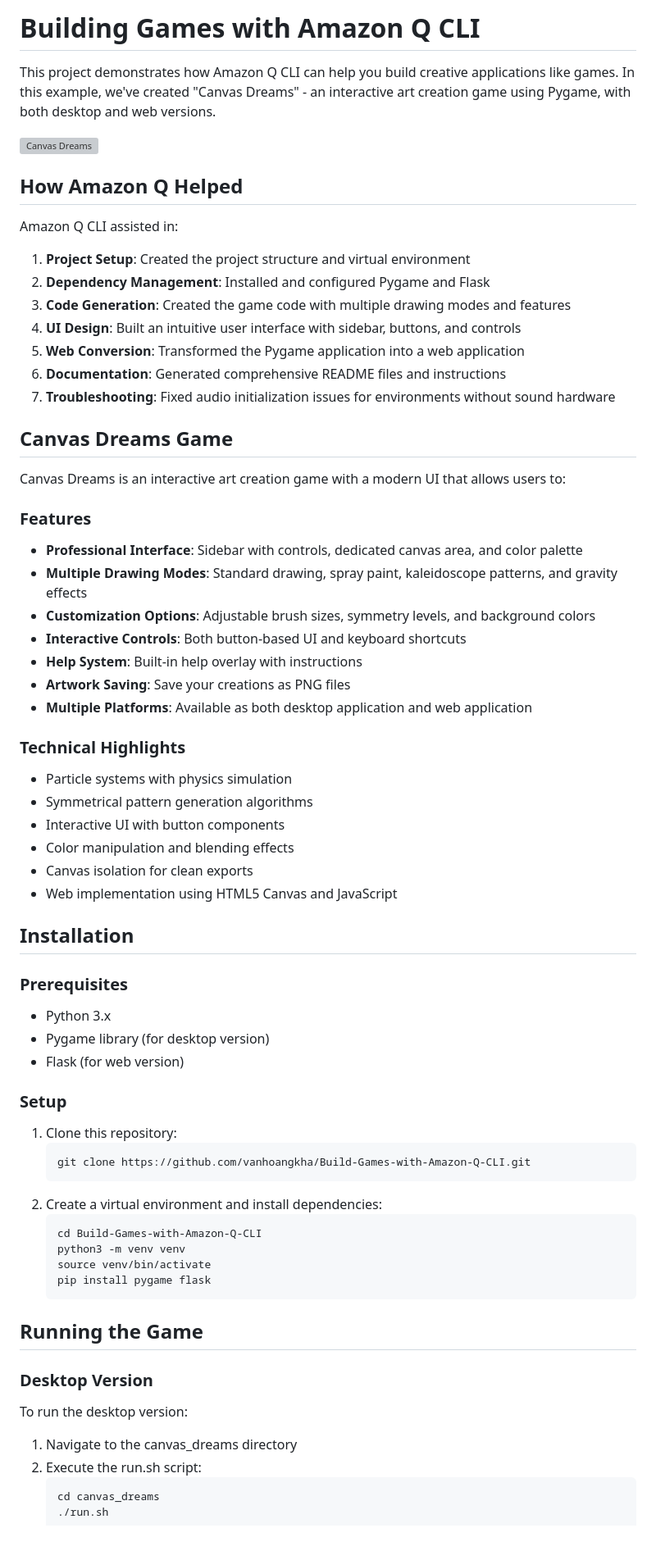
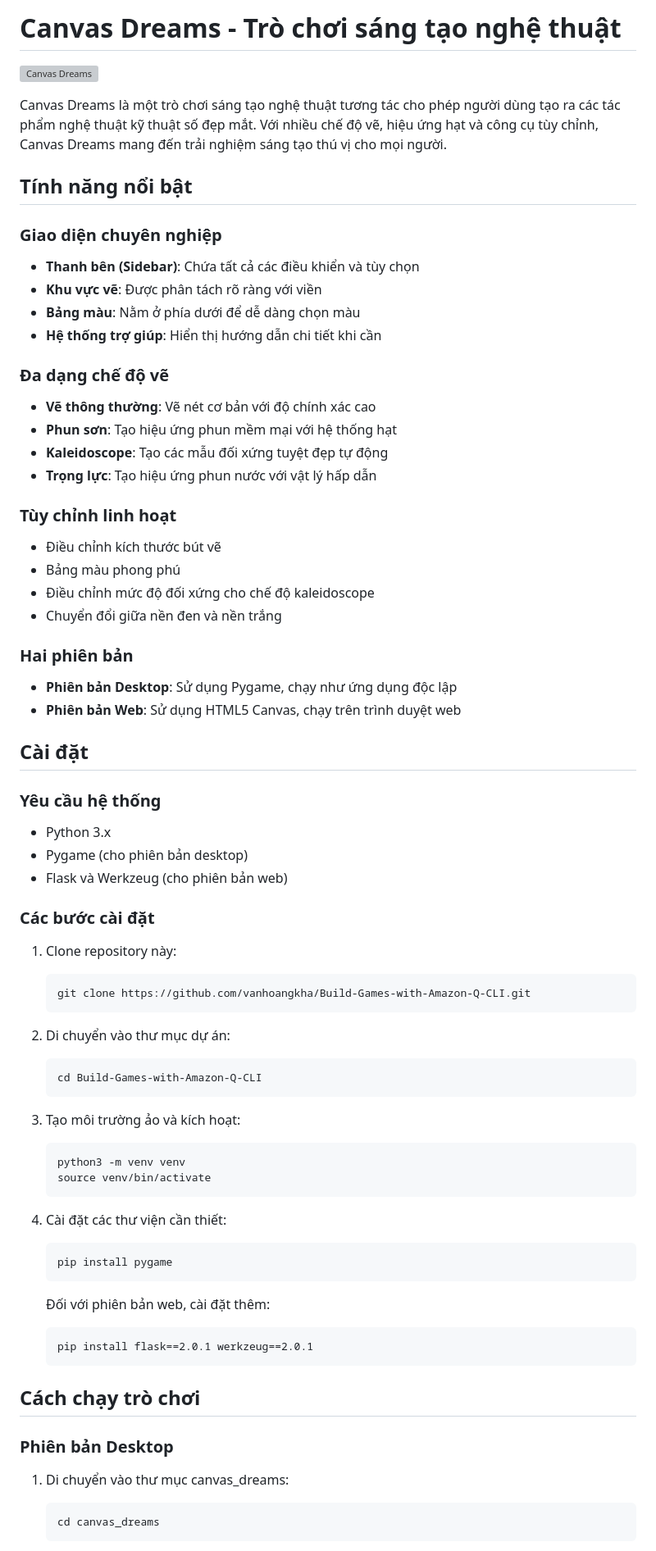
Before and after one commit to vanhoangkha/Build-Games-with-Amazon-Q-CLI, a Markdown page: README.md, the part around one of its changes. Shown at 82% size. GitHub-like rendering; grey boxes are pictures that could not be loaded.

Commit message:
Update README with comprehensive Vietnamese documentation

````diff
--- a/README.md
+++ b/README.md
@@ -1,68 +1,70 @@
-# Building Games with Amazon Q CLI
-
-This project demonstrates how Amazon Q CLI can help you build creative applications like games. In this example, we've created "Canvas Dreams" - an interactive art creation game using Pygame, with both desktop and web versions.
+# Canvas Dreams - Trò chơi sáng tạo nghệ thuật
 
 ![Canvas Dreams](https://placeholder-for-screenshot.png)
 
-## How Amazon Q Helped
+Canvas Dreams là một trò chơi sáng tạo nghệ thuật tương tác cho phép người dùng tạo ra các tác phẩm nghệ thuật kỹ thuật số đẹp mắt. Với nhiều chế độ vẽ, hiệu ứng hạt và công cụ tùy chỉnh, Canvas Dreams mang đến trải nghiệm sáng tạo thú vị cho mọi người.
 
-Amazon Q CLI assisted in:
+## Tính năng nổi bật
 
-1. **Project Setup**: Created the project structure and virtual environment
-2. **Dependency Management**: Installed and configured Pygame and Flask
-3. **Code Generation**: Created the game code with multiple drawing modes and features
-4. **UI Design**: Built an intuitive user interface with sidebar, buttons, and controls
-5. **Web Conversion**: Transformed the Pygame application into a web application
-6. **Documentation**: Generated comprehensive README files and instructions
-7. **Troubleshooting**: Fixed audio initialization issues for environments without sound hardware
+### Giao diện chuyên nghiệp
+- **Thanh bên (Sidebar)**: Chứa tất cả các điều khiển và tùy chọn
+- **Khu vực vẽ**: Được phân tách rõ ràng với viền
+- **Bảng màu**: Nằm ở phía dưới để dễ dàng chọn màu
+- **Hệ thống trợ giúp**: Hiển thị hướng dẫn chi tiết khi cần
 
-## Canvas Dreams Game
+### Đa dạng chế độ vẽ
+- **Vẽ thông thường**: Vẽ nét cơ bản với độ chính xác cao
+- **Phun sơn**: Tạo hiệu ứng phun mềm mại với hệ thống hạt
+- **Kaleidoscope**: Tạo các mẫu đối xứng tuyệt đẹp tự động
+- **Trọng lực**: Tạo hiệu ứng phun nước với vật lý hấp dẫn
 
-Canvas Dreams is an interactive art creation game with a modern UI that allows users to:
+### Tùy chỉnh linh hoạt
+- Điều chỉnh kích thước bút vẽ
+- Bảng màu phong phú
+- Điều chỉnh mức độ đối xứng cho chế độ kaleidoscope
+- Chuyển đổi giữa nền đen và nền trắng
 
-### Features
-- **Professional Interface**: Sidebar with controls, dedicated canvas area, and color palette
-- **Multiple Drawing Modes**: Standard drawing, spray paint, kaleidoscope patterns, and gravity effects
-- **Customization Options**: Adjustable brush sizes, symmetry levels, and background colors
-- **Interactive Controls**: Both button-based UI and keyboard shortcuts
-- **Help System**: Built-in help overlay with instructions
-- **Artwork Saving**: Save your creations as PNG files
-- **Multiple Platforms**: Available as both desktop application and web application
+### Hai phiên bản
+- **Phiên bản Desktop**: Sử dụng Pygame, chạy như ứng dụng độc lập
+- **Phiên bản Web**: Sử dụng HTML5 Canvas, chạy trên trình duyệt web
 
-### Technical Highlights
-- Particle systems with physics simulation
-- Symmetrical pattern generation algorithms
-- Interactive UI with button components
-- Color manipulation and blending effects
-- Canvas isolation for clean exports
-- Web implementation using HTML5 Canvas and JavaScript
+## Cài đặt
 
-## Installation
+### Yêu cầu hệ thống
+- Python 3.x
+- Pygame (cho phiên bản desktop)
+- Flask và Werkzeug (cho phiên bản web)
 
-### Prerequisites
-- Python 3.x
-- Pygame library (for desktop version)
-- Flask (for web version)
-
-### Setup
-1. Clone this repository:
+### Các bước cài đặt
+1. Clone repository này:
    ```
    git clone https://github.com/vanhoangkha/Build-Games-with-Amazon-Q-CLI.git
    ```
-2. Create a virtual environment and install dependencies:
+
+2. Di chuyển vào thư mục dự án:
    ```
    cd Build-Games-with-Amazon-Q-CLI
+   ```
+
+3. Tạo môi trường ảo và kích hoạt:
+   ```
    python3 -m venv venv
    source venv/bin/activate
-   pip install pygame flask
    ```
 
-## Running the Game
+4. Cài đặt các thư viện cần thiết:
+   ```
+   pip install pygame
+   ```
 
-### Desktop Version
-To run the desktop version:
+   Đối với phiên bản web, cài đặt thêm:
+   ```
+   pip install flask==2.0.1 werkzeug==2.0.1
+   ```
 
-1. Navigate to the canvas_dreams directory
-2. Execute the run.sh script:
+## Cách chạy trò chơi
+
+### Phiên bản Desktop
+1. Di chuyển vào thư mục canvas_dreams:
    ```
    cd canvas_dreams
````
Also changed, not shown: other parts of README.md (+116 -44 lines).
